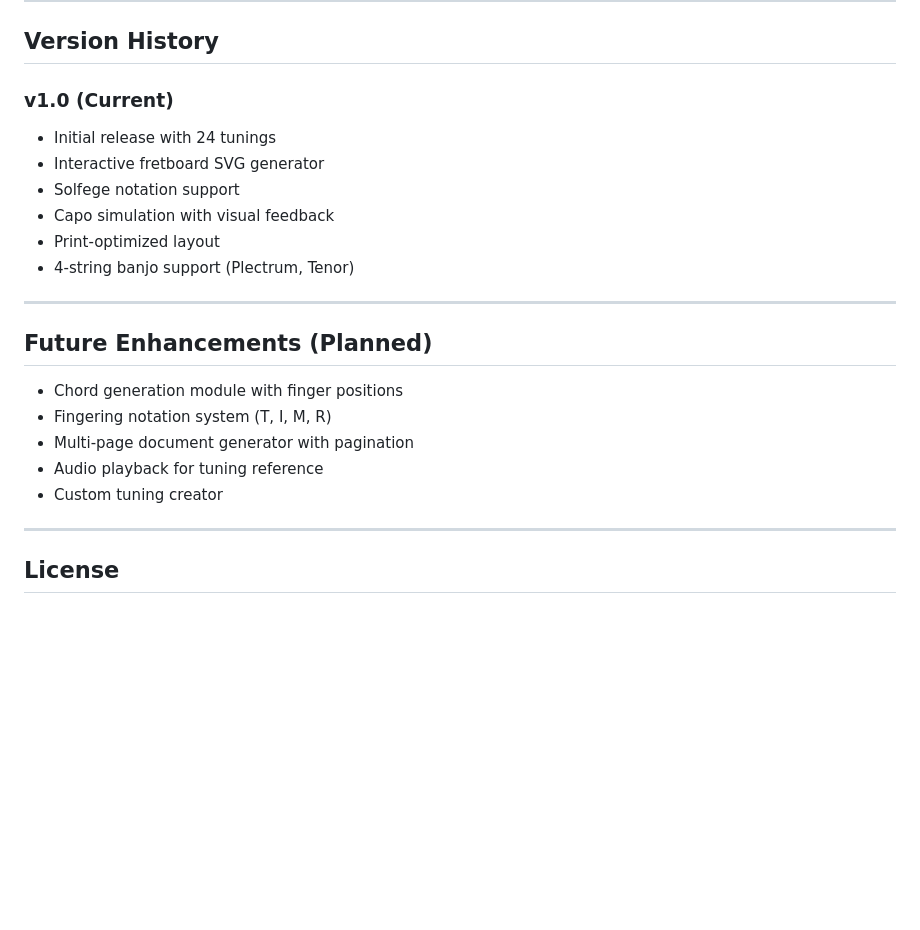
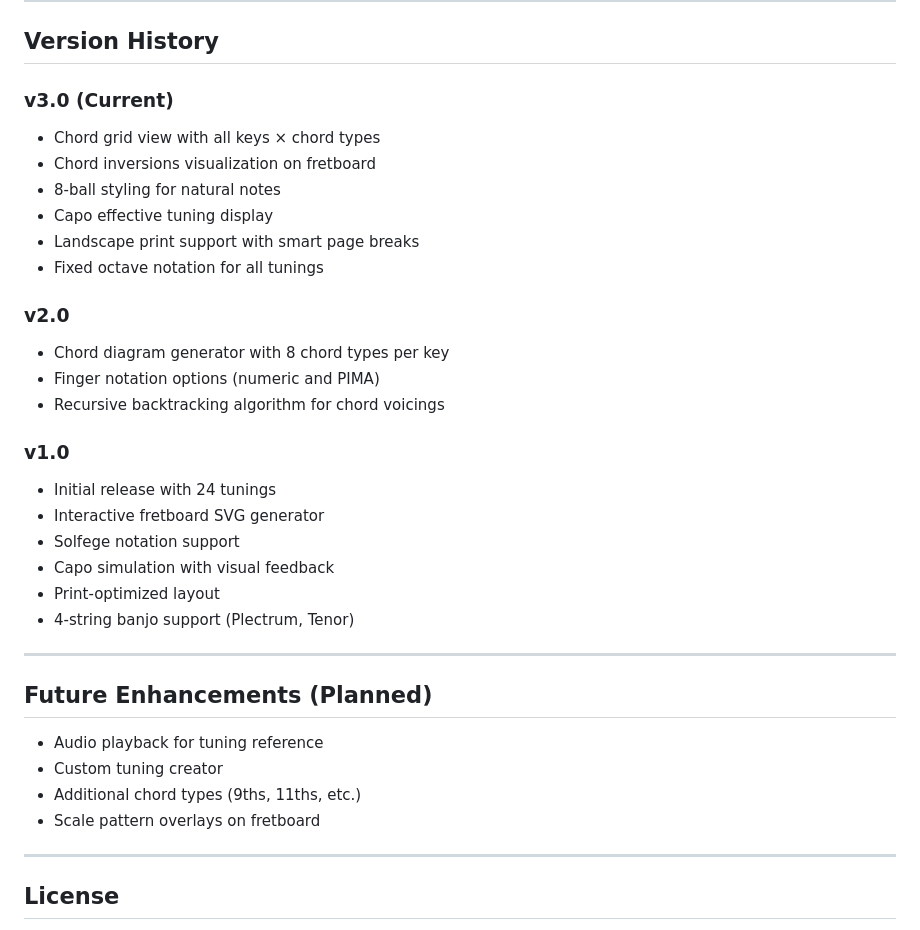
Before and after one commit to dovideh/banjotuna, a Markdown page: README.md, the part around one of its changes. GitHub-like rendering; blank space fills up the shorter version.

```diff
--- a/README.md
+++ b/README.md
@@ -113,7 +144,20 @@ A comprehensive, interactive web application for banjo players to explore tuning
 
 ## Version History
 
-### v1.0 (Current)
+### v3.0 (Current)
+- Chord grid view with all keys × chord types
+- Chord inversions visualization on fretboard
+- 8-ball styling for natural notes
+- Capo effective tuning display
+- Landscape print support with smart page breaks
+- Fixed octave notation for all tunings
+
+### v2.0
+- Chord diagram generator with 8 chord types per key
+- Finger notation options (numeric and PIMA)
+- Recursive backtracking algorithm for chord voicings
+
+### v1.0
 - Initial release with 24 tunings
 - Interactive fretboard SVG generator
 - Solfege notation support
@@ -125,11 +169,10 @@ A comprehensive, interactive web application for banjo players to explore tuning
 
 ## Future Enhancements (Planned)
 
-- Chord generation module with finger positions
-- Fingering notation system (T, I, M, R)
-- Multi-page document generator with pagination
 - Audio playback for tuning reference
 - Custom tuning creator
+- Additional chord types (9ths, 11ths, etc.)
+- Scale pattern overlays on fretboard
 
 ---
 
```
Also changed, not shown: other parts of README.md (+33 -2 lines).
